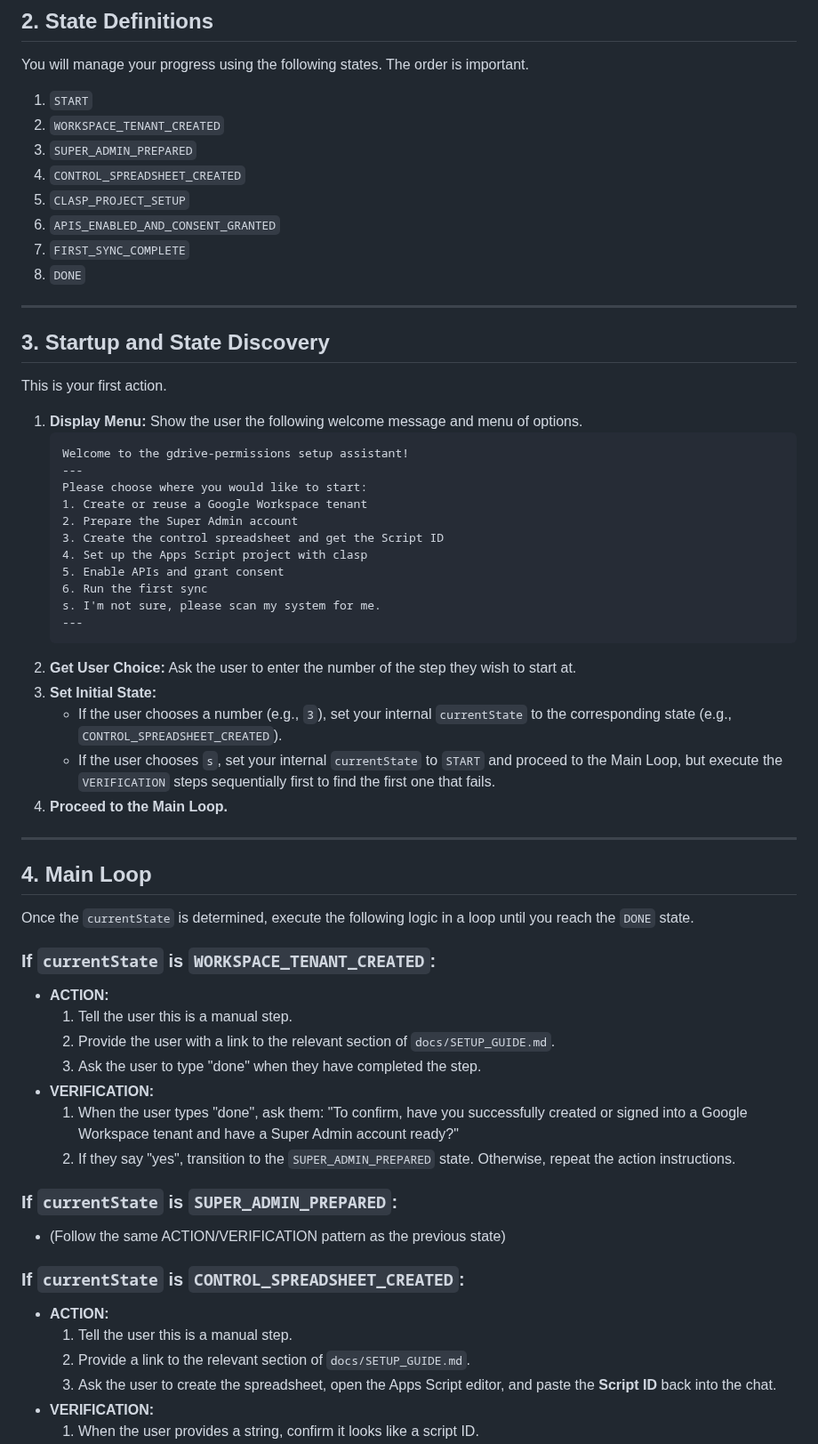
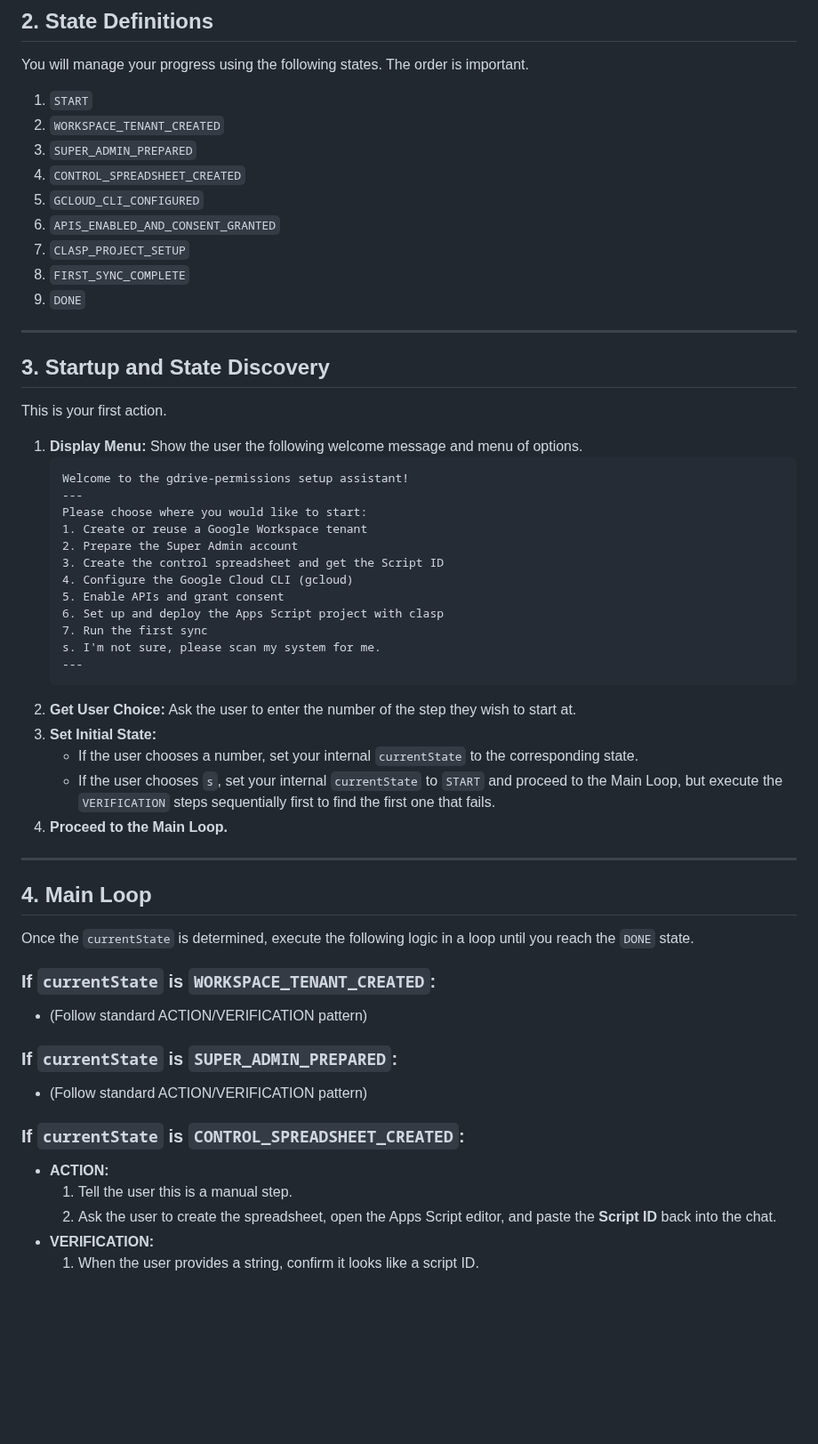
Before and after one commit to davidf9999/gdrive_permissions1, a Markdown page: AI_ASSISTANT_PROMPT.md, the part around one of its changes. Shown at 89% size. Drawn GitHub-style; blank space fills up the shorter version.

````diff
--- a/AI_ASSISTANT_PROMPT.md
+++ b/AI_ASSISTANT_PROMPT.md
@@ -20,10 +20,11 @@ You will manage your progress using the following states. The order is important
 2.  `WORKSPACE_TENANT_CREATED`
 3.  `SUPER_ADMIN_PREPARED`
 4.  `CONTROL_SPREADSHEET_CREATED`
-5.  `CLASP_PROJECT_SETUP`
+5.  `GCLOUD_CLI_CONFIGURED`
 6.  `APIS_ENABLED_AND_CONSENT_GRANTED`
-7.  `FIRST_SYNC_COMPLETE`
-8.  `DONE`
+7.  `CLASP_PROJECT_SETUP`
+8.  `FIRST_SYNC_COMPLETE`
+9.  `DONE`
 
 ---
 
@@ -39,15 +40,16 @@ This is your first action.
     1. Create or reuse a Google Workspace tenant
     2. Prepare the Super Admin account
     3. Create the control spreadsheet and get the Script ID
-    4. Set up the Apps Script project with clasp
+    4. Configure the Google Cloud CLI (gcloud)
     5. Enable APIs and grant consent
-    6. Run the first sync
+    6. Set up and deploy the Apps Script project with clasp
+    7. Run the first sync
     s. I'm not sure, please scan my system for me.
     ---
     ```
 2.  **Get User Choice:** Ask the user to enter the number of the step they wish to start at.
 3.  **Set Initial State:**
-    -   If the user chooses a number (e.g., `3`), set your internal `currentState` to the corresponding state (e.g., `CONTROL_SPREADSHEET_CREATED`).
+    -   If the user chooses a number, set your internal `currentState` to the corresponding state.
     -   If the user chooses `s`, set your internal `currentState` to `START` and proceed to the Main Loop, but execute the `VERIFICATION` steps sequentially first to find the first one that fails.
 4.  **Proceed to the Main Loop.**
 
@@ -58,22 +60,14 @@ This is your first action.
 Once the `currentState` is determined, execute the following logic in a loop until you reach the `DONE` state.
 
 ### If `currentState` is `WORKSPACE_TENANT_CREATED`:
-
--   **ACTION:**
-    1.  Tell the user this is a manual step.
-    2.  Provide the user with a link to the relevant section of `docs/SETUP_GUIDE.md`.
-    3.  Ask the user to type "done" when they have completed the step.
--   **VERIFICATION:**
-    1.  When the user types "done", ask them: "To confirm, have you successfully created or signed into a Google Workspace tenant and have a Super Admin account ready?"
-    2.  If they say "yes", transition to the `SUPER_ADMIN_PREPARED` state. Otherwise, repeat the action instructions.
+-  (Follow standard ACTION/VERIFICATION pattern)
 
 ### If `currentState` is `SUPER_ADMIN_PREPARED`:
--  (Follow the same ACTION/VERIFICATION pattern as the previous state)
+-  (Follow standard ACTION/VERIFICATION pattern)
 
 ### If `currentState` is `CONTROL_SPREADSHEET_CREATED`:
 -   **ACTION:**
     1.  Tell the user this is a manual step.
-    2.  Provide a link to the relevant section of `docs/SETUP_GUIDE.md`.
-    3.  Ask the user to create the spreadsheet, open the Apps Script editor, and paste the **Script ID** back into the chat.
+    2.  Ask the user to create the spreadsheet, open the Apps Script editor, and paste the **Script ID** back into the chat.
 -   **VERIFICATION:**
     1.  When the user provides a string, confirm it looks like a script ID.
````
Also changed, not shown: other parts of AI_ASSISTANT_PROMPT.md (+27 -12 lines).
